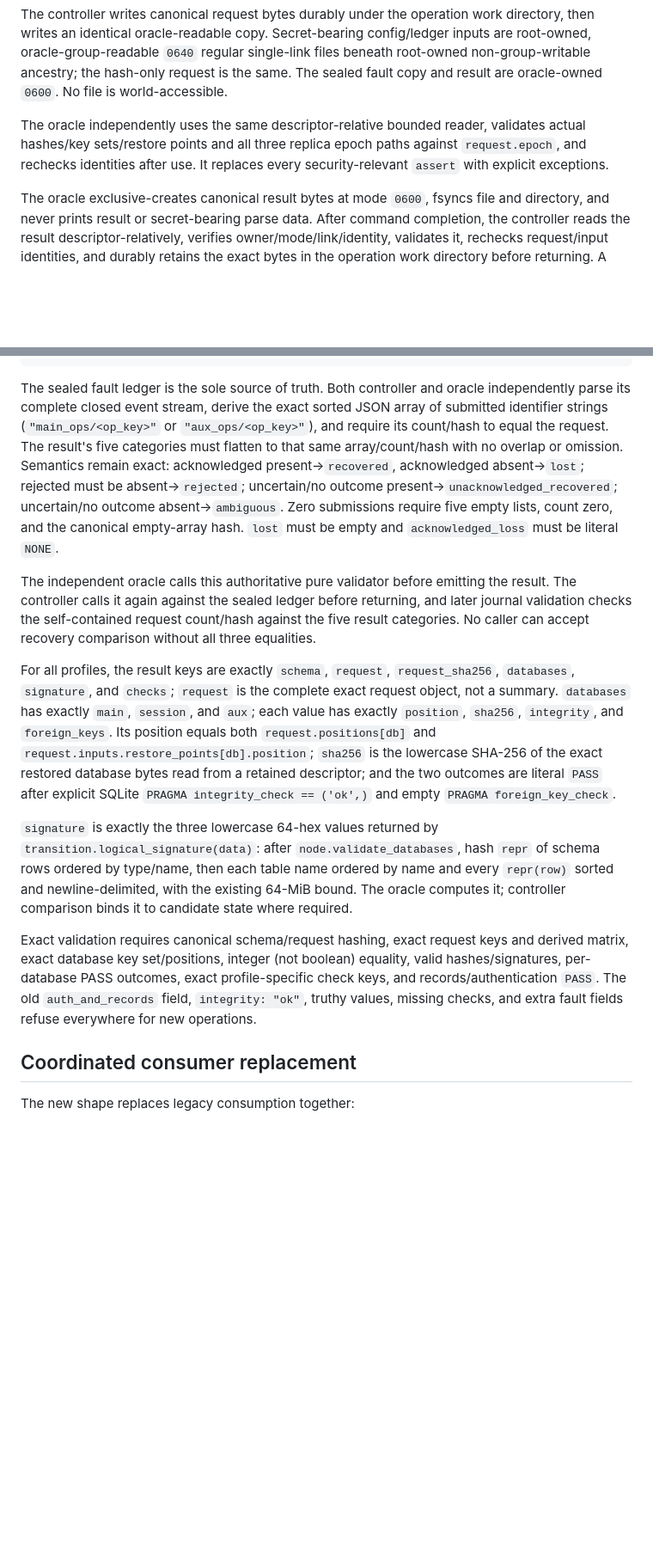
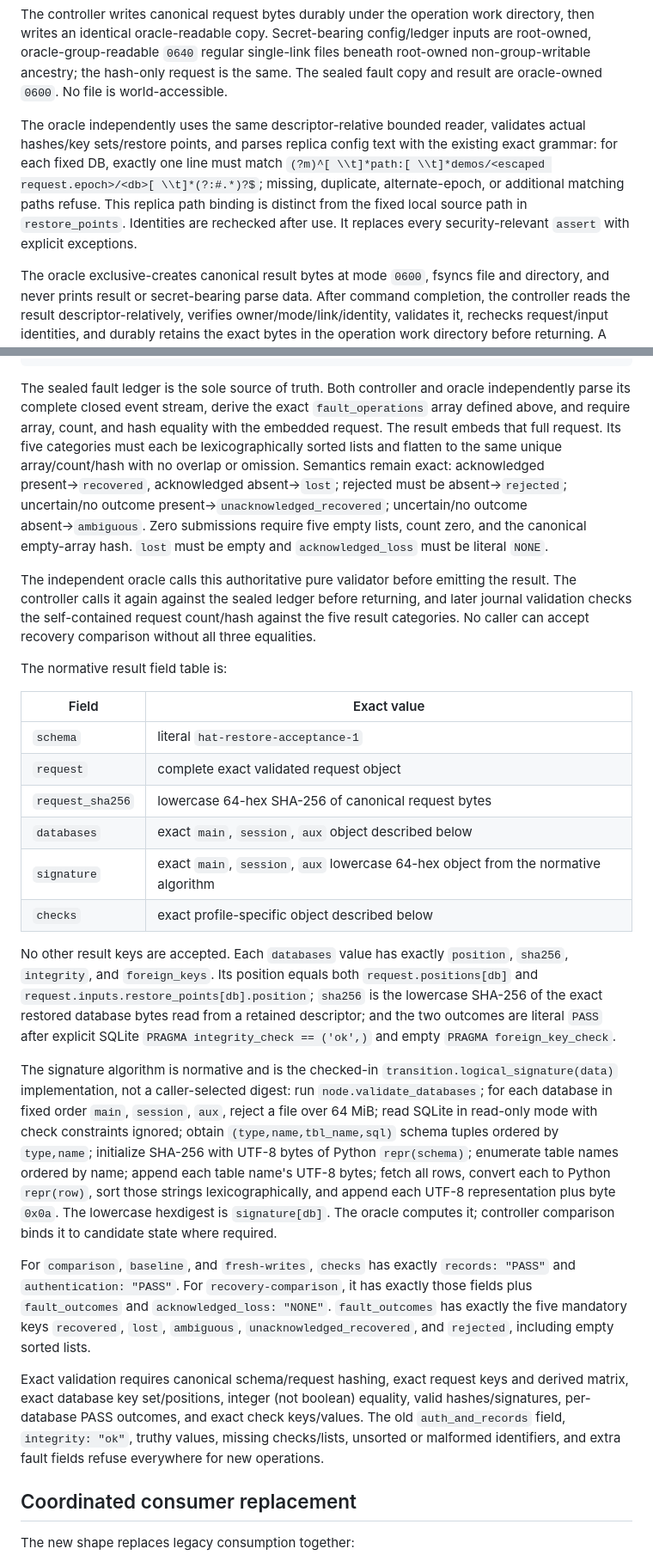
Before and after one commit to burggraf/highly-available-trailbase, a Markdown page: docs/plans/2026-09-10-unified-restore-acceptance-design.md, 2 parts joined by grey strips. Shown at 86% size. GitHub-like rendering; blank space fills up the shorter version.

Commit message:
docs: make restore acceptance schema normative

````diff
--- a/docs/plans/2026-09-10-unified-restore-acceptance-design.md
+++ b/docs/plans/2026-09-10-unified-restore-acceptance-design.md
@@ -106,7 +110,7 @@ Directory traversal uses component-by-component `os.open(..., dir_fd=parent_fd,
 
 The controller writes canonical request bytes durably under the operation work directory, then writes an identical oracle-readable copy. Secret-bearing config/ledger inputs are root-owned, oracle-group-readable `0640` regular single-link files beneath root-owned non-group-writable ancestry; the hash-only request is the same. The sealed fault copy and result are oracle-owned `0600`. No file is world-accessible.
 
-The oracle independently uses the same descriptor-relative bounded reader, validates actual hashes/key sets/restore points and all three replica epoch paths against `request.epoch`, and rechecks identities after use. It replaces every security-relevant `assert` with explicit exceptions.
+The oracle independently uses the same descriptor-relative bounded reader, validates actual hashes/key sets/restore points, and parses replica config text with the existing exact grammar: for each fixed DB, exactly one line must match `(?m)^[ \\t]*path:[ \\t]*demos/<escaped request.epoch>/<db>[ \\t]*(?:#.*)?$`; missing, duplicate, alternate-epoch, or additional matching paths refuse. This replica path binding is distinct from the fixed local source path in `restore_points`. Identities are rechecked after use. It replaces every security-relevant `assert` with explicit exceptions.
 
 The oracle exclusive-creates canonical result bytes at mode `0600`, fsyncs file and directory, and never prints result or secret-bearing parse data. After command completion, the controller reads the result descriptor-relatively, verifies owner/mode/link/identity, validates it, rechecks request/input identities, and durably retains the exact bytes in the operation work directory before returning. A crash at any request copy/fsync, command, result fsync/read, retained-result fsync, or journal-commit boundary leaves refusal or a pending intent—never inferred acceptance.
 
@@ -144,15 +148,28 @@ For `recovery-comparison`, `checks` additionally and exactly contains:
 }
 ```
 
-The sealed fault ledger is the sole source of truth. Both controller and oracle independently parse its complete closed event stream, derive the exact sorted JSON array of submitted identifier strings (`"main_ops/<op_key>"` or `"aux_ops/<op_key>"`), and require its count/hash to equal the request. The result's five categories must flatten to that same array/count/hash with no overlap or omission. Semantics remain exact: acknowledged present→`recovered`, acknowledged absent→`lost`; rejected must be absent→`rejected`; uncertain/no outcome present→`unacknowledged_recovered`; uncertain/no outcome absent→`ambiguous`. Zero submissions require five empty lists, count zero, and the canonical empty-array hash. `lost` must be empty and `acknowledged_loss` must be literal `NONE`.
+The sealed fault ledger is the sole source of truth. Both controller and oracle independently parse its complete closed event stream, derive the exact `fault_operations` array defined above, and require array, count, and hash equality with the embedded request. The result embeds that full request. Its five categories must each be lexicographically sorted lists and flatten to the same unique array/count/hash with no overlap or omission. Semantics remain exact: acknowledged present→`recovered`, acknowledged absent→`lost`; rejected must be absent→`rejected`; uncertain/no outcome present→`unacknowledged_recovered`; uncertain/no outcome absent→`ambiguous`. Zero submissions require five empty lists, count zero, and the canonical empty-array hash. `lost` must be empty and `acknowledged_loss` must be literal `NONE`.
 
 The independent oracle calls this authoritative pure validator before emitting the result. The controller calls it again against the sealed ledger before returning, and later journal validation checks the self-contained request count/hash against the five result categories. No caller can accept recovery comparison without all three equalities.
 
-For all profiles, the result keys are exactly `schema`, `request`, `request_sha256`, `databases`, `signature`, and `checks`; `request` is the complete exact request object, not a summary. `databases` has exactly `main`, `session`, and `aux`; each value has exactly `position`, `sha256`, `integrity`, and `foreign_keys`. Its position equals both `request.positions[db]` and `request.inputs.restore_points[db].position`; `sha256` is the lowercase SHA-256 of the exact restored database bytes read from a retained descriptor; and the two outcomes are literal `PASS` after explicit SQLite `PRAGMA integrity_check == ('ok',)` and empty `PRAGMA foreign_key_check`.
+The normative result field table is:
 
-`signature` is exactly the three lowercase 64-hex values returned by `transition.logical_signature(data)`: after `node.validate_databases`, hash `repr` of schema rows ordered by type/name, then each table name ordered by name and every `repr(row)` sorted and newline-delimited, with the existing 64-MiB bound. The oracle computes it; controller comparison binds it to candidate state where required.
+| Field | Exact value |
+| --- | --- |
+| `schema` | literal `hat-restore-acceptance-1` |
+| `request` | complete exact validated request object |
+| `request_sha256` | lowercase 64-hex SHA-256 of canonical request bytes |
+| `databases` | exact `main`, `session`, `aux` object described below |
+| `signature` | exact `main`, `session`, `aux` lowercase 64-hex object from the normative algorithm |
+| `checks` | exact profile-specific object described below |
 
-Exact validation requires canonical schema/request hashing, exact request keys and derived matrix, exact database key set/positions, integer (not boolean) equality, valid hashes/signatures, per-database PASS outcomes, exact profile-specific check keys, and records/authentication `PASS`. The old `auth_and_records` field, `integrity: "ok"`, truthy values, missing checks, and extra fault fields refuse everywhere for new operations.
+No other result keys are accepted. Each `databases` value has exactly `position`, `sha256`, `integrity`, and `foreign_keys`. Its position equals both `request.positions[db]` and `request.inputs.restore_points[db].position`; `sha256` is the lowercase SHA-256 of the exact restored database bytes read from a retained descriptor; and the two outcomes are literal `PASS` after explicit SQLite `PRAGMA integrity_check == ('ok',)` and empty `PRAGMA foreign_key_check`.
+
+The signature algorithm is normative and is the checked-in `transition.logical_signature(data)` implementation, not a caller-selected digest: run `node.validate_databases`; for each database in fixed order `main`, `session`, `aux`, reject a file over 64 MiB; read SQLite in read-only mode with check constraints ignored; obtain `(type,name,tbl_name,sql)` schema tuples ordered by `type,name`; initialize SHA-256 with UTF-8 bytes of Python `repr(schema)`; enumerate table names ordered by name; append each table name's UTF-8 bytes; fetch all rows, convert each to Python `repr(row)`, sort those strings lexicographically, and append each UTF-8 representation plus byte `0x0a`. The lowercase hexdigest is `signature[db]`. The oracle computes it; controller comparison binds it to candidate state where required.
+
+For `comparison`, `baseline`, and `fresh-writes`, `checks` has exactly `records: "PASS"` and `authentication: "PASS"`. For `recovery-comparison`, it has exactly those fields plus `fault_outcomes` and `acknowledged_loss: "NONE"`. `fault_outcomes` has exactly the five mandatory keys `recovered`, `lost`, `ambiguous`, `unacknowledged_recovered`, and `rejected`, including empty sorted lists.
+
+Exact validation requires canonical schema/request hashing, exact request keys and derived matrix, exact database key set/positions, integer (not boolean) equality, valid hashes/signatures, per-database PASS outcomes, and exact check keys/values. The old `auth_and_records` field, `integrity: "ok"`, truthy values, missing checks/lists, unsorted or malformed identifiers, and extra fault fields refuse everywhere for new operations.
 
 ## Coordinated consumer replacement
 
````
Also changed, not shown: other parts of docs/plans/2026-09-10-unified-restore-acceptance-design.md (+6 -2 lines).
